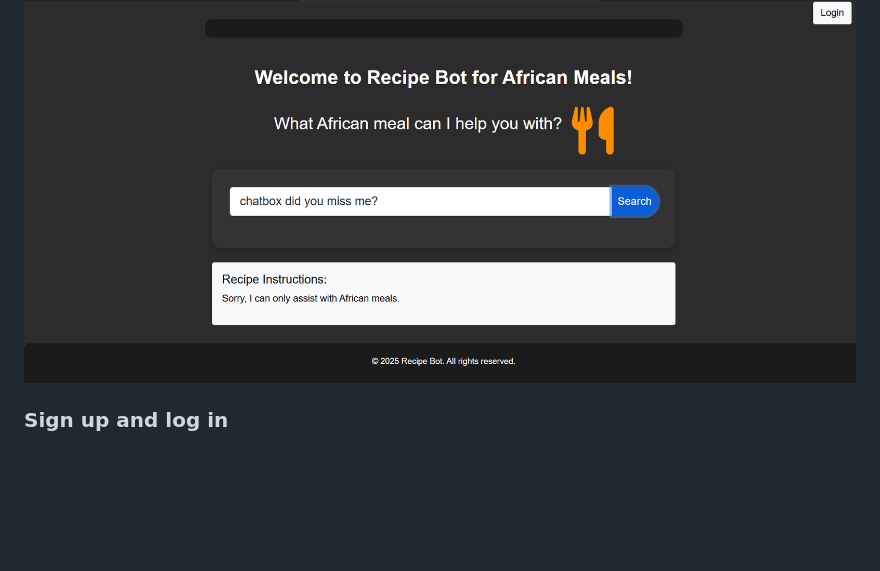
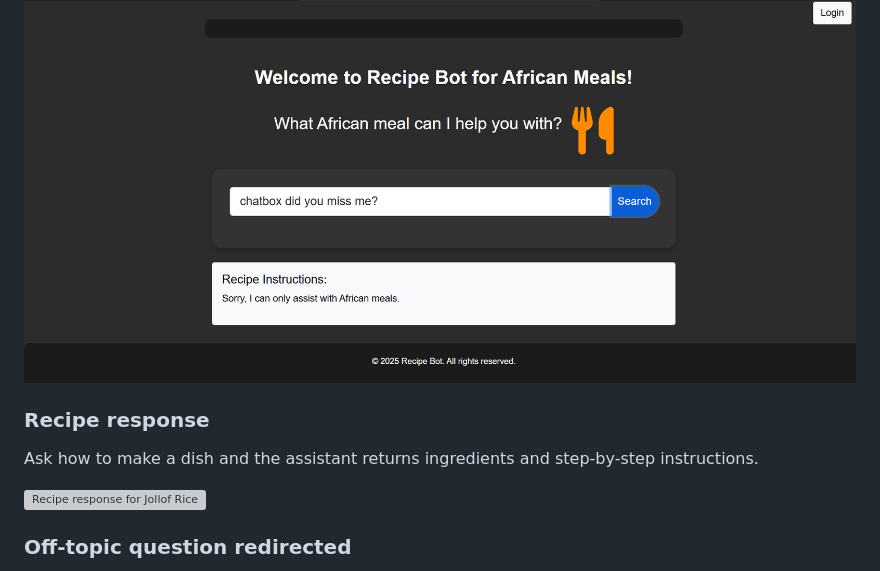
Before and after one commit to uchegreat/Recipe-assistant-for-african-meals, a Markdown page: README.md, the part around one of its changes. Rendered like a GitHub page; blank space fills up the shorter version; grey boxes are pictures that could not be loaded.

Commit message:
Update README with recipe and off-topic sections
Uncomment recipe response section and update off-topic question redirect explanation.

```diff
--- a/README.md
+++ b/README.md
@@ -36,10 +36,9 @@ A Django web app that gives step-by-step cooking instructions for African dishes
 
 <!-- Add your new screenshots below. Save them in the images/ folder and uncomment the lines. -->
 
-<!--
 ### Recipe response
+Ask how to make a dish and the assistant returns ingredients and step-by-step instructions.
+
 ![Recipe response for Jollof Rice](images/recipe-response.png)
--->
 
-<!--
 ### Off-topic question redirected
```
Also changed, not shown: other parts of README.md (+3 -2 lines).
